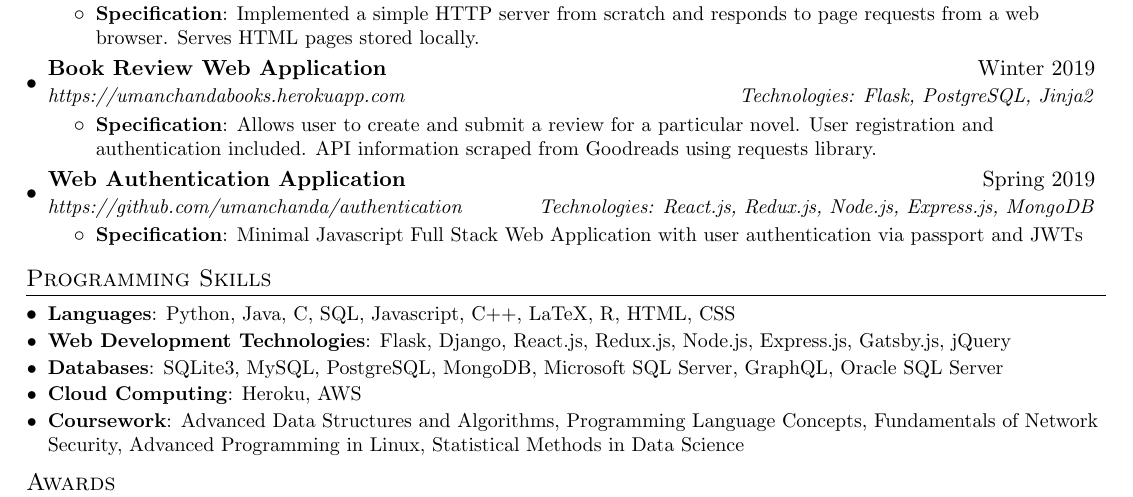
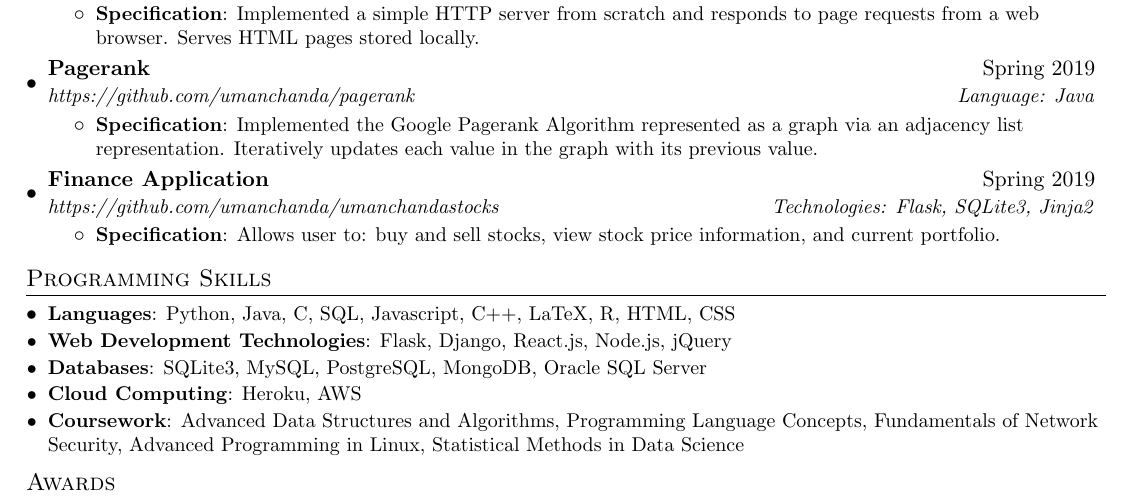
Before and after one commit to umanchanda/Resume, a LaTeX CV (Resume.tex): part of the page, cut so that both start at the same text. Compiled offline with pdfLaTeX.

Commit message:
updated projects

```diff
--- a/Resume.tex
+++ b/Resume.tex
@@ -141,26 +141,25 @@
             {Implemented a simple HTTP server from scratch and responds to page requests from a web browser. Serves HTML pages stored locally. }
         \resumeItemListEnd
     \resumeSubheading
-        {Book Review Web Application}{Winter 2019}
-        {https://umanchandabooks.herokuapp.com}{Technologies: Flask, PostgreSQL, Jinja2}
+        {Pagerank}{Spring 2019}
+        {https://github.com/umanchanda/pagerank}{Language: Java}
         \resumeItemListStart
-            \resumeItem{Specification}{Allows user to create and submit a review for a particular novel. User registration and authentication included. API information scraped from Goodreads using requests library. }
+            \resumeItem{Specification}{Implemented the Google Pagerank Algorithm represented as a graph via an adjacency list representation. Iteratively updates each value in the graph with its previous value. }
         \resumeItemListEnd
     \resumeSubheading
-        {Web Authentication Application}{Spring 2019}
-        {https://github.com/umanchanda/authentication}{Technologies: React.js, Redux.js, Node.js, Express.js, MongoDB}
+        {Finance Application}{Spring 2019}
+        {https://github.com/umanchanda/umanchandastocks}{Technologies: Flask, SQLite3, Jinja2}
         \resumeItemListStart
-            \resumeItem{Specification}{Minimal Javascript Full Stack Web Application with user authentication via passport and JWTs}
+            \resumeItem{Specification}{Allows user to: buy and sell stocks, view stock price information, and current portfolio. }
         \resumeItemListEnd
     \resumeSubHeadingListEnd
 
-%
 %--------PROGRAMMING SKILLS------------
 \section{Programming Skills}
   \resumeSubHeadingListStart
     \resumeSubItem{Languages}{Python, Java, C, SQL, Javascript, C++, LaTeX, R, HTML, CSS}
-    \resumeSubItem{Web Development Technologies}{Flask, Django, React.js, Redux.js, Node.js, Express.js, Gatsby.js, jQuery}
-    \resumeSubItem{Databases}{SQLite3, MySQL, PostgreSQL, MongoDB, Microsoft SQL Server, GraphQL, Oracle SQL Server}
+    \resumeSubItem{Web Development Technologies}{Flask, Django, React.js, Node.js, jQuery}
+    \resumeSubItem{Databases}{SQLite3, MySQL, PostgreSQL, MongoDB, Oracle SQL Server}
     \resumeSubItem{Cloud Computing}{Heroku, AWS}
     \resumeSubItem{Coursework}{Advanced Data Structures and Algorithms, Programming Language Concepts, Fundamentals of Network Security, Advanced Programming in Linux, Statistical Methods in Data Science}
   \resumeSubHeadingListEnd
```
Also changed, not shown: Resume.pdf.
